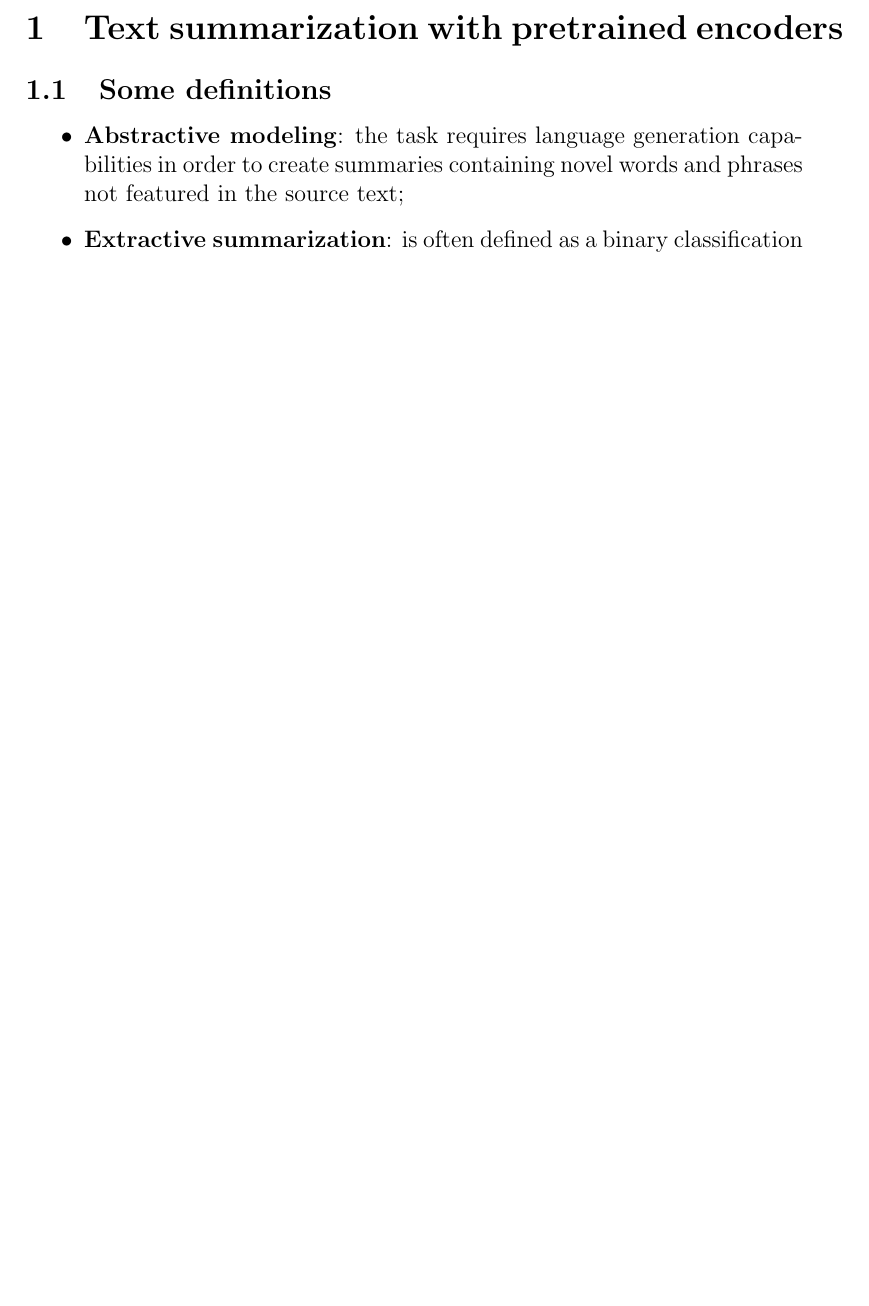
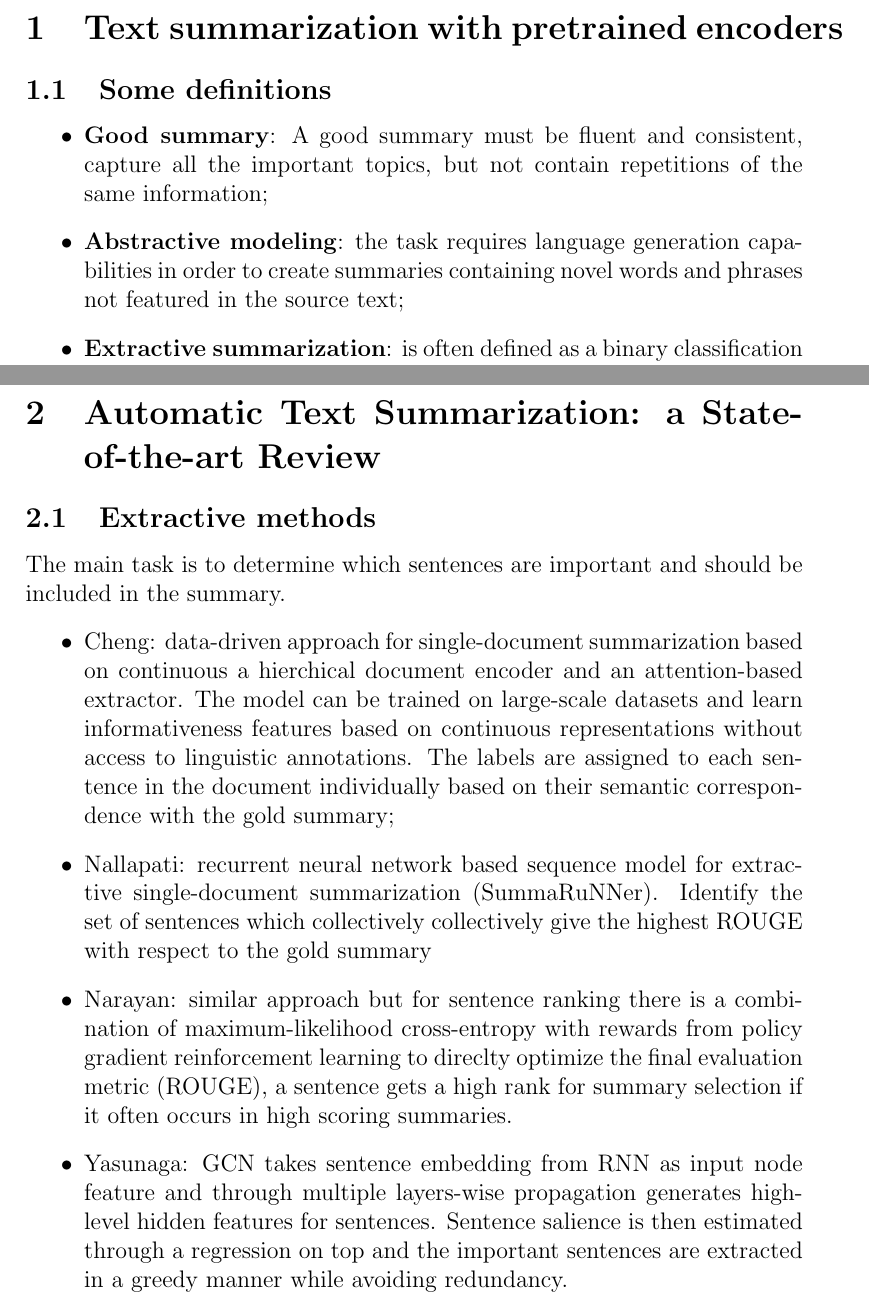
Before and after one commit to SansonSebastiano/NLP-Project, a LaTeX document (PaperSummary/sumPaper.tex): part of page 2 of 3 before the commit and two parts of pages 2 and 4 of 4 after it, the two joined at a grey line, cut so that both start at the same text, the shorter picture padded with empty space. Compiled offline with pdfLaTeX.

Commit message:
extractive summarization, short paper

```diff
--- a/PaperSummary/sumPaper.tex
+++ b/PaperSummary/sumPaper.tex
@@ -30,6 +30,8 @@
 \section{Text summarization with pretrained encoders}
 \subsection{Some definitions}
 \begin{itemize}
+    \item \textbf{Good summary}: A good summary must be fluent and consistent, capture all the important topics, but not contain repetitions
+    of the same information;
     \item \textbf{Abstractive modeling}: the task requires language generation capabilities in order to create
     summaries containing novel words and phrases not featured in the source text;
     \item \textbf{Extractive summarization}: is often defined as a binary classification task with labels
@@ -73,4 +75,25 @@ The encoder can be trained with more accurate gradients when the decoder is beco
     \item Summarization quality using Rouge (1, 2, L)
     \item human evaluation.
 \end{itemize}
+\section{Automatic Text Summarization: a State-of-the-art Review}
+\subsection{Extractive methods}
+The main task is to determine which sentences are important and should
+be included in the summary.
+\begin{itemize}
+    \item Cheng: data-driven approach for single-document summarization based on continuous a
+    hierchical document encoder and an attention-based extractor. The model can be trained on large-scale
+    datasets and learn informativeness features based on continuous representations without
+    access to linguistic annotations. The labels are assigned to each sentence in the
+    document individually based on their semantic correspondence with the gold summary;
+    \item Nallapati: recurrent neural network based sequence model for extractive single-document
+    summarization (SummaRuNNer). Identify the set of sentences which collectively collectively give the
+    highest ROUGE with respect to the gold summary
+    \item Narayan: similar approach but for sentence ranking there is a combination of maximum-likelihood cross-entropy
+    with rewards from policy gradient reinforcement learning to direclty optimize the final evaluation
+    metric (ROUGE), a sentence gets a high rank for summary selection if it often occurs in high
+    scoring summaries.
+    \item Yasunaga: GCN takes sentence embedding from RNN as input node feature and through
+    multiple layers-wise propagation generates high-level hidden features for sentences. Sentence salience is then estimated
+    through a regression on top and the important sentences are extracted in a greedy
+    manner while avoiding redundancy.
 
```
Also changed, not shown: PaperSummary/sumPaper.pdf, PaperSummary/sumPaper.tex (1 more changed lines), 7 other files.
